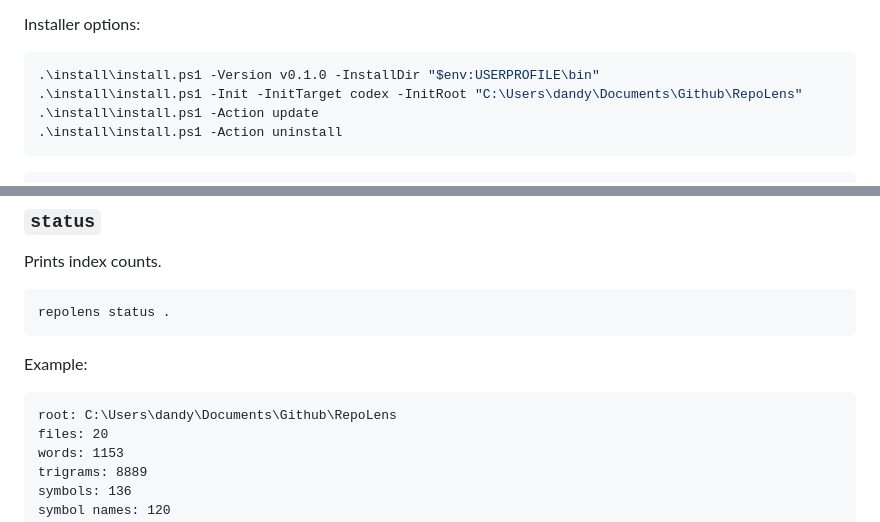
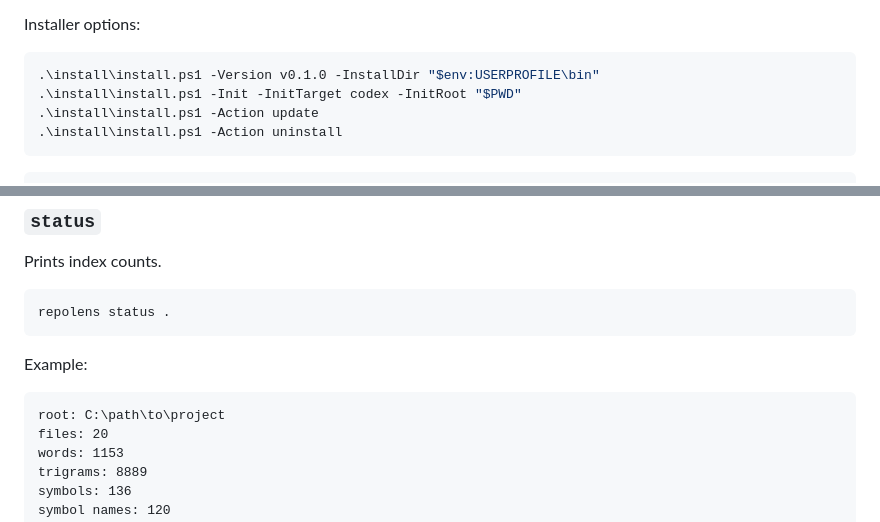
Before and after one commit to dandyArise/RepoLens, a Markdown page: README.md, 2 parts joined by grey strips. GitHub-like rendering.

Commit message:
Remove local paths from docs

````diff
--- a/README.md
+++ b/README.md
@@ -100,7 +100,7 @@ Installer options:
 
 ```powershell
 .\install\install.ps1 -Version v0.1.0 -InstallDir "$env:USERPROFILE\bin"
-.\install\install.ps1 -Init -InitTarget codex -InitRoot "C:\Users\dandy\Documents\Github\RepoLens"
+.\install\install.ps1 -Init -InitTarget codex -InitRoot "$PWD"
 .\install\install.ps1 -Action update
 .\install\install.ps1 -Action uninstall
 ```
@@ -153,7 +153,7 @@ repolens status .
 Example:
 
 ```text
-root: C:\Users\dandy\Documents\Github\RepoLens
+root: C:\path\to\project
 files: 20
 words: 1153
 trigrams: 8889
````
Also changed, not shown: devbook.md (+1 -1 lines).
